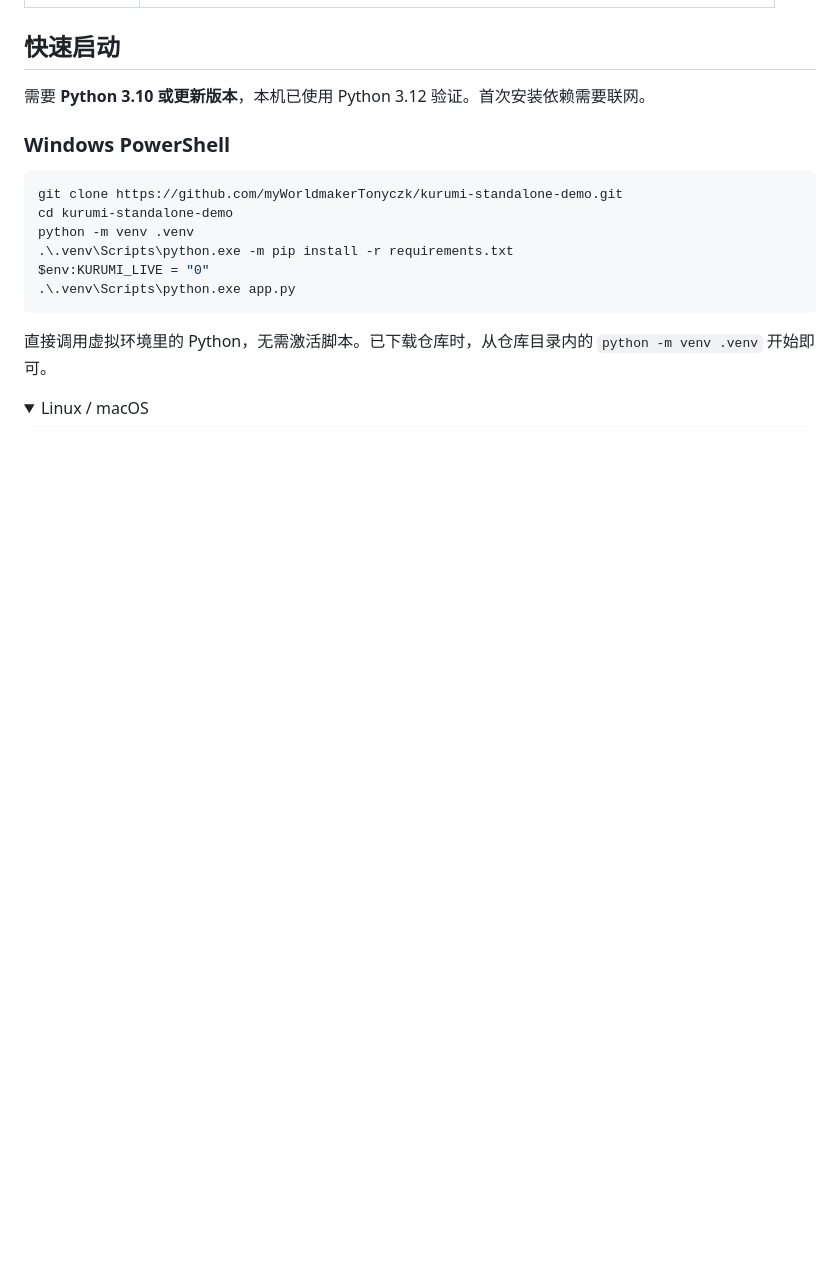
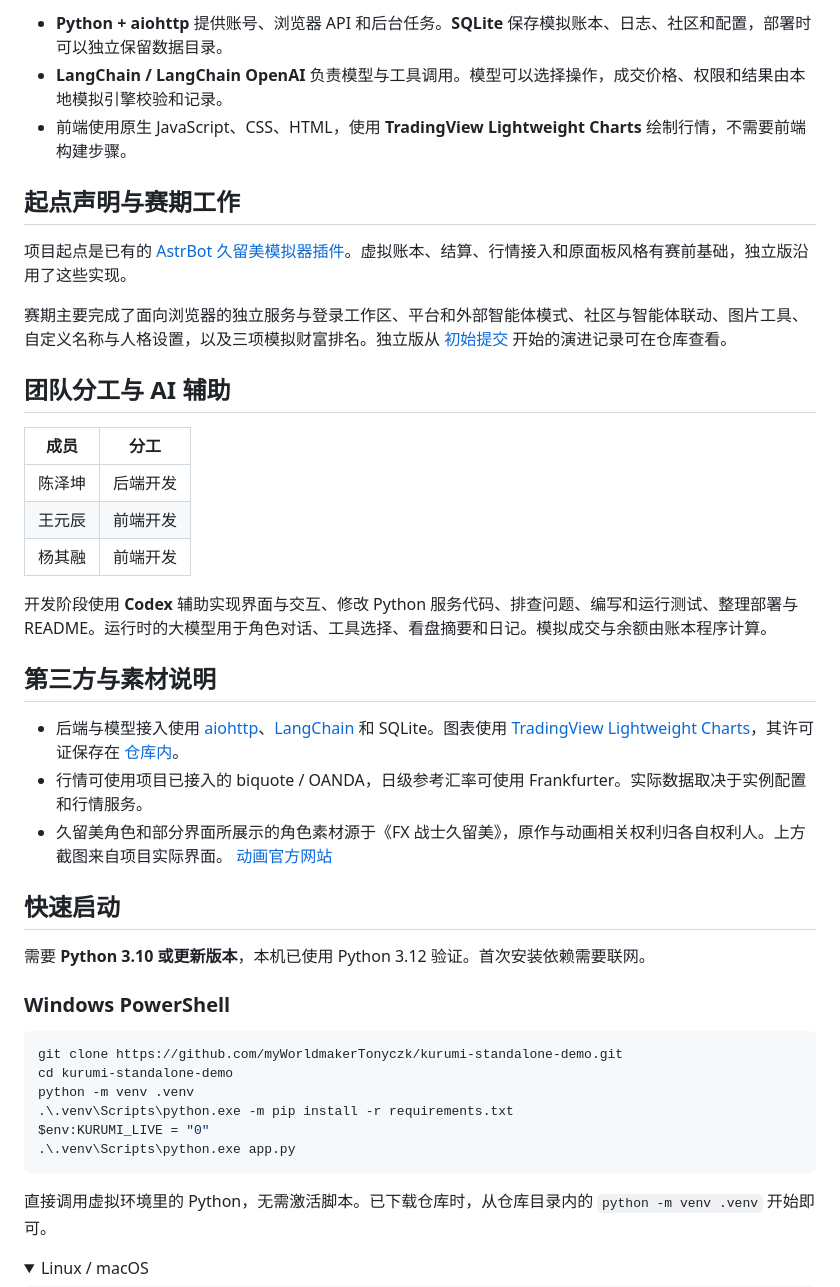
Before and after one commit to myWorldmakerTonyczk/kurumi-standalone-demo, a Markdown page: README.md, the part around one of its changes. GitHub-like rendering; folded sections open; blank space fills up the shorter version.

```diff
--- a/README.md
+++ b/README.md
@@ -20,3 +56,28 @@
+- **Python + aiohttp** 提供账号、浏览器 API 和后台任务。**SQLite** 保存模拟账本、日志、社区和配置，部署时可以独立保留数据目录。
+- **LangChain / LangChain OpenAI** 负责模型与工具调用。模型可以选择操作，成交价格、权限和结果由本地模拟引擎校验和记录。
+- 前端使用原生 JavaScript、CSS、HTML，使用 **TradingView Lightweight Charts** 绘制行情，不需要前端构建步骤。
+
+## 起点声明与赛期工作
+
+项目起点是已有的 [AstrBot 久留美模拟器插件](https://github.com/myWorldmakerTonyczk/astrbot_plugin_kurumi_simulator)。虚拟账本、结算、行情接入和原面板风格有赛前基础，独立版沿用了这些实现。
+
+赛期主要完成了面向浏览器的独立服务与登录工作区、平台和外部智能体模式、社区与智能体联动、图片工具、自定义名称与人格设置，以及三项模拟财富排名。独立版从 [初始提交](https://github.com/myWorldmakerTonyczk/kurumi-standalone-demo/commit/e84fa62) 开始的演进记录可在仓库查看。
+
+## 团队分工与 AI 辅助
+
+| 成员 | 分工 |
+| --- | --- |
+| 陈泽坤 | 后端开发 |
+| 王元辰 | 前端开发 |
+| 杨其融 | 前端开发 |
+
+开发阶段使用 **Codex** 辅助实现界面与交互、修改 Python 服务代码、排查问题、编写和运行测试、整理部署与 README。运行时的大模型用于角色对话、工具选择、看盘摘要和日记。模拟成交与余额由账本程序计算。
+
+## 第三方与素材说明
+
+- 后端与模型接入使用 [aiohttp](https://github.com/aio-libs/aiohttp)、[LangChain](https://github.com/langchain-ai/langchain) 和 SQLite。图表使用 [TradingView Lightweight Charts](https://github.com/tradingview/lightweight-charts)，其许可证保存在 [仓库内](views/dashboard/vendor/LICENSE-lightweight-charts.txt)。
+- 行情可使用项目已接入的 biquote / OANDA，日级参考汇率可使用 Frankfurter。实际数据取决于实例配置和行情服务。
+- 久留美角色和部分界面所展示的角色素材源于《FX 战士久留美》，原作与动画相关权利归各自权利人。上方截图来自项目实际界面。 [动画官方网站](https://fxkurumi-info.com/)
 
 ## 快速启动
 
```
Also changed, not shown: other parts of README.md (+48 -12 lines), docs/screenshots/trading-journal.png (added), docs/screenshots/trading-workspace.png (added).
